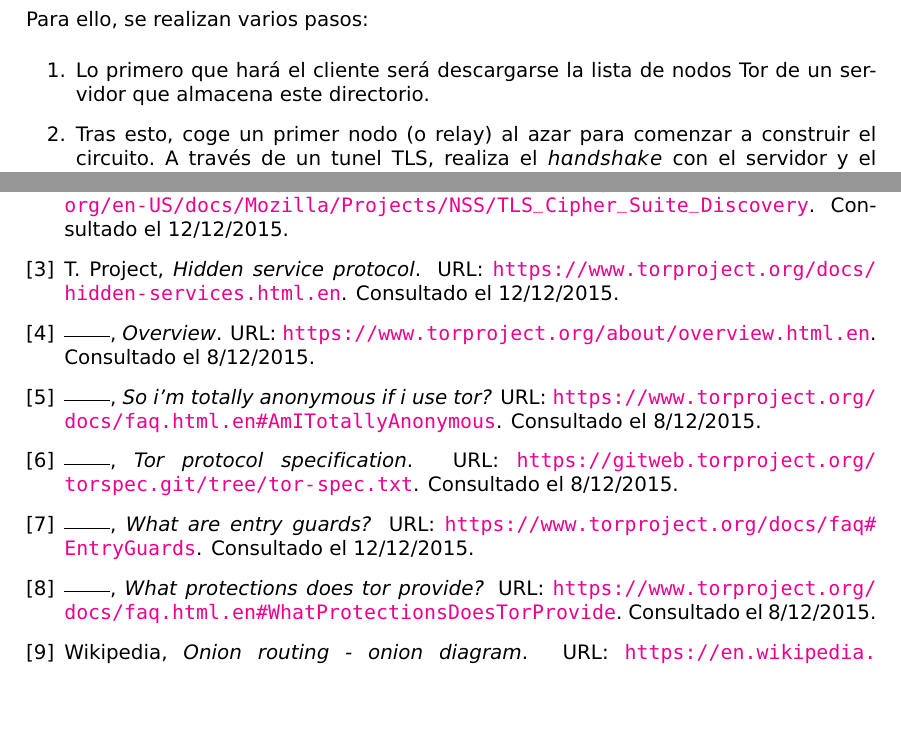
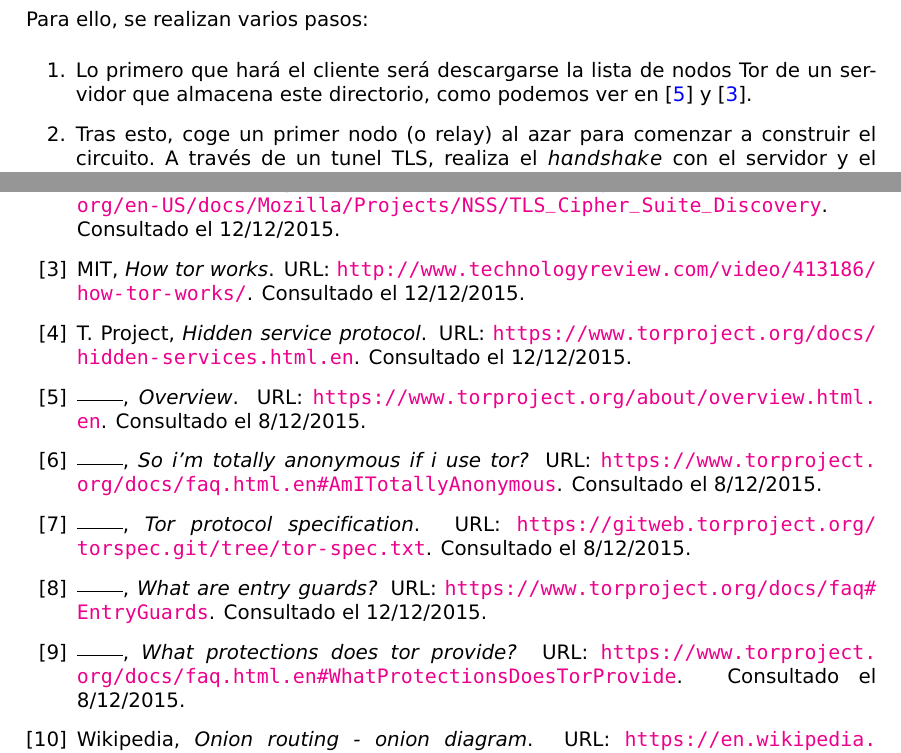
Before and after one commit to mgmacias95/Arquitectura-Redes-Tor, a LaTeX CV (PDFResumen/resumen.tex, which reads PDFResumen/resumen.bib): two parts of pages 4 and 9 of 9, joined at a grey line, cut so that both start at the same text, the shorter picture padded with empty space. Compiled offline with pdfLaTeX.

Commit message:
referencia del mit

```diff
--- a/PDFResumen/resumen.bib
+++ b/PDFResumen/resumen.bib
@@ -59,3 +59,10 @@
     howpublished = {URL: \url{https://en.wikipedia.org/wiki/Onion_routing#/media/File:Onion_diagram.svg}},
     note = {Consultado el 12/12/2015}
 }
+
+@misc{mit,
+    AUTHOR = {MIT},
+    TITLE = {How Tor Works},
+    howpublished = {URL: \url{http://www.technologyreview.com/video/413186/how-tor-works/}},
+    note = {Consultado el 12/12/2015}
+}
--- a/PDFResumen/resumen.tex
+++ b/PDFResumen/resumen.tex
@@ -197,7 +197,7 @@ Una vez explicado esto, vamos a ver un ejemplo de conexión, usando la \hyperref
 
 Para ello, se realizan varios pasos:
 \begin{enumerate}
-    \item Lo primero que hará el cliente será descargarse la lista de nodos Tor de un servidor que almacena este directorio.
+    \item Lo primero que hará el cliente será descargarse la lista de nodos Tor de un servidor que almacena este directorio, como podemos ver en \cite{deftor} y \cite{mit}.
     \item Tras esto, coge un primer nodo (o relay) al azar para comenzar a construir el circuito. A través de un tunel TLS, realiza el $handshake$ con el servidor y el intercambio de claves con el protocolo Diffie-Hellman, y establecen la clave. Tras esto, el cliente vuelve a realizar una extensión del circuito, siendo el primer relay del circuito quien realiza la conexión. De esta forma, el segundo relay sólo conoce al primer relay, sin saber nada del cliente. Al establecer el $handshake$ con el pirmer relay, el cliente también obtiene la clave para el cifrado entre el primer y segundo relay. En este caso, se da por finalizada la construcción del circuito.
     \item A continuación, el cliente solicita una conexión a un $website$ en el puerto 80. Esta solicitud es cifrada por el propio cliente con la clave del primer relay, y con la clave del segundo, creando unas capas criptográficas, simulando las capas de una cebolla, como las que se pueden ver en la \hyperref[cebollas]{Figura \ref*{cebollas}} y se le envía al primer relay.
 
```
